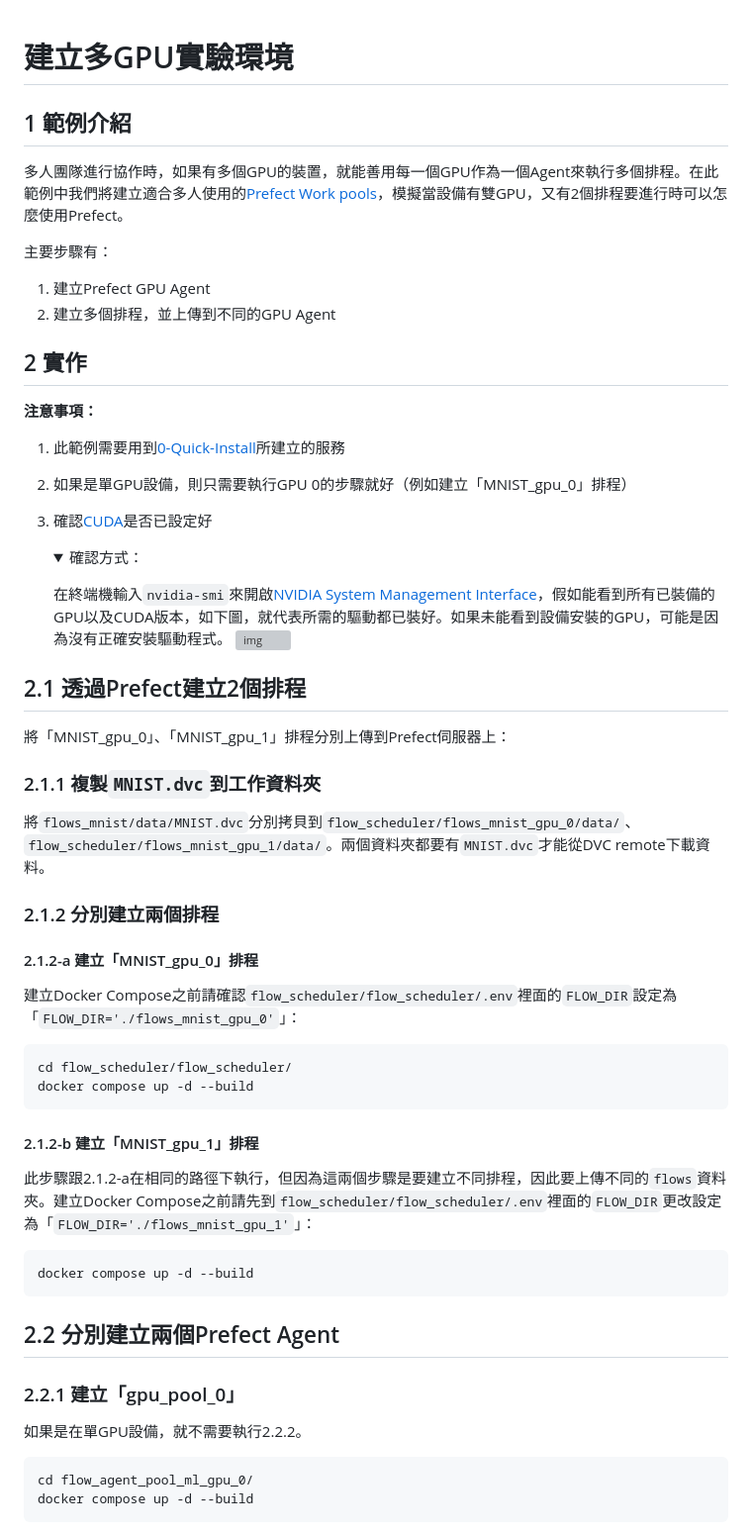
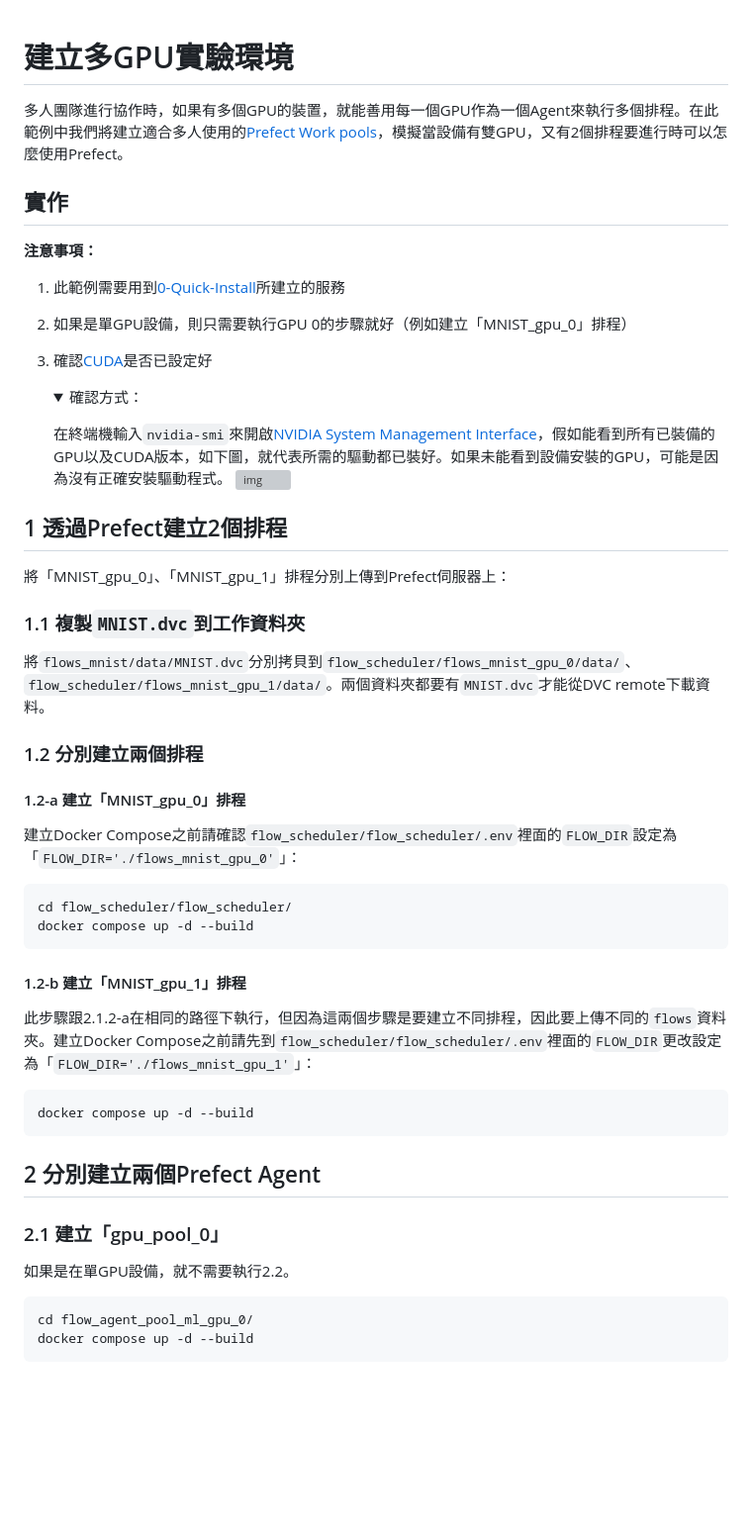
Before and after one commit to AIF-TW/MLOps-is-all-you-need, a Markdown page: 4-GPU-agent/README.md, the part around one of its changes. Shown at 99% size. Drawn GitHub-style; folded sections open; blank space fills up the shorter version; grey boxes are pictures that could not be loaded.

Commit message:
fix: update README

`````diff
--- a/4-GPU-agent/README.md
+++ b/4-GPU-agent/README.md
@@ -1,13 +1,7 @@
 # 建立多GPU實驗環境
-
-## 1 範例介紹
 多人團隊進行協作時，如果有多個GPU的裝置，就能善用每一個GPU作為一個Agent來執行多個排程。在此範例中我們將建立適合多人使用的[Prefect Work pools](https://docs.prefect.io/2.14.3/concepts/work-pools/)，模擬當設備有雙GPU，又有2個排程要進行時可以怎麼使用Prefect。
 
-主要步驟有：
-1. 建立Prefect GPU Agent
-2. 建立多個排程，並上傳到不同的GPU Agent
-
-## 2 實作
+## 實作
 **注意事項：**
 1. 此範例需要用到[0-Quick-Install](../0-Quick-Install/)所建立的服務
 2. 如果是單GPU設備，則只需要執行GPU 0的步驟就好（例如建立「MNIST_gpu_0」排程）
@@ -18,28 +12,28 @@
 
     </details>
 
-## 2.1 透過Prefect建立2個排程
+## 1 透過Prefect建立2個排程
 將「MNIST_gpu_0」、「MNIST_gpu_1」排程分別上傳到Prefect伺服器上：
-### 2.1.1 複製`MNIST.dvc`到工作資料夾
+### 1.1 複製`MNIST.dvc`到工作資料夾
 將`flows_mnist/data/MNIST.dvc`分別拷貝到`flow_scheduler/flows_mnist_gpu_0/data/`、`flow_scheduler/flows_mnist_gpu_1/data/`。兩個資料夾都要有`MNIST.dvc`才能從DVC remote下載資料。
 
-### 2.1.2 分別建立兩個排程
-#### 2.1.2-a 建立「MNIST_gpu_0」排程
+### 1.2 分別建立兩個排程
+#### 1.2-a 建立「MNIST_gpu_0」排程
 建立Docker Compose之前請確認`flow_scheduler/flow_scheduler/.env`裡面的`FLOW_DIR`設定為「`FLOW_DIR='./flows_mnist_gpu_0'`」：
 ````commmandline
 cd flow_scheduler/flow_scheduler/
 docker compose up -d --build
 ````
 
-#### 2.1.2-b 建立「MNIST_gpu_1」排程
+#### 1.2-b 建立「MNIST_gpu_1」排程
 此步驟跟2.1.2-a在相同的路徑下執行，但因為這兩個步驟是要建立不同排程，因此要上傳不同的`flows`資料夾。建立Docker Compose之前請先到`flow_scheduler/flow_scheduler/.env`裡面的`FLOW_DIR`更改設定為「`FLOW_DIR='./flows_mnist_gpu_1'`」：
 ````commmandline
 docker compose up -d --build
 ````
 
-## 2.2 分別建立兩個Prefect Agent
-### 2.2.1 建立「gpu_pool_0」
-如果是在單GPU設備，就不需要執行2.2.2。
+## 2 分別建立兩個Prefect Agent
+### 2.1 建立「gpu_pool_0」
+如果是在單GPU設備，就不需要執行2.2。
 ````commmandline
 cd flow_agent_pool_ml_gpu_0/
 docker compose up -d --build
`````
Also changed, not shown: other parts of 4-GPU-agent/README.md (+6 -6 lines).
